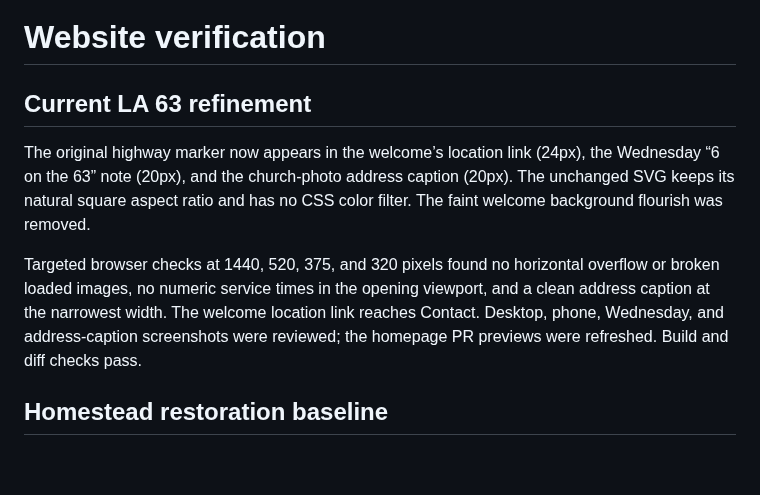
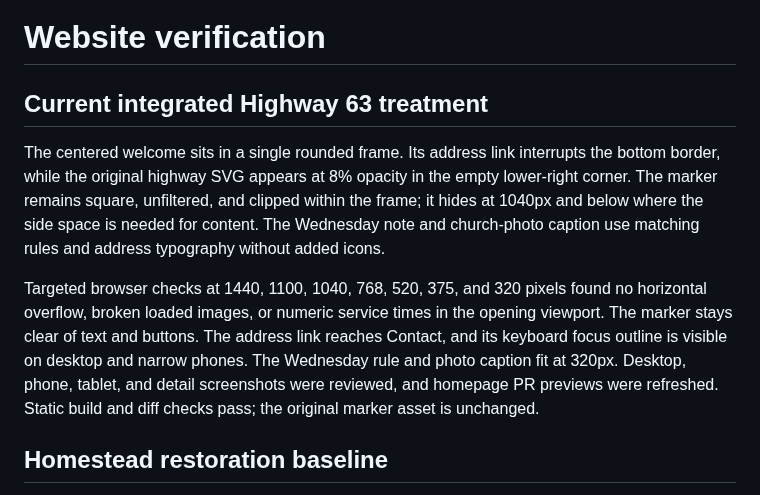
Before and after one commit to Base1520/bluffcreekbaptistchurch.org, a Markdown page: docs/verification.md, the part around the change. Drawn GitHub-style; blank space fills up the shorter version.

```diff
--- a/docs/verification.md
+++ b/docs/verification.md
@@ -1,10 +1,10 @@
 # Website verification
 
-## Current LA 63 refinement
+## Current integrated Highway 63 treatment
 
-The original highway marker now appears in the welcome’s location link (24px), the Wednesday “6 on the 63” note (20px), and the church-photo address caption (20px). The unchanged SVG keeps its natural square aspect ratio and has no CSS color filter. The faint welcome background flourish was removed.
+The centered welcome sits in a single rounded frame. Its address link interrupts the bottom border, while the original highway SVG appears at 8% opacity in the empty lower-right corner. The marker remains square, unfiltered, and clipped within the frame; it hides at 1040px and below where the side space is needed for content. The Wednesday note and church-photo caption use matching rules and address typography without added icons.
 
-Targeted browser checks at 1440, 520, 375, and 320 pixels found no horizontal overflow or broken loaded images, no numeric service times in the opening viewport, and a clean address caption at the narrowest width. The welcome location link reaches Contact. Desktop, phone, Wednesday, and address-caption screenshots were reviewed; the homepage PR previews were refreshed. Build and diff checks pass.
+Targeted browser checks at 1440, 1100, 1040, 768, 520, 375, and 320 pixels found no horizontal overflow, broken loaded images, or numeric service times in the opening viewport. The marker stays clear of text and buttons. The address link reaches Contact, and its keyboard focus outline is visible on desktop and narrow phones. The Wednesday rule and photo caption fit at 320px. Desktop, phone, tablet, and detail screenshots were reviewed, and homepage PR previews were refreshed. Static build and diff checks pass; the original marker asset is unchanged.
 
 ## Homestead restoration baseline
 
```
Also changed, not shown: docs/homestead-editorial.md (+3 -1 lines), docs/previews/home-desktop.png, docs/previews/home-phone.png, 3 other files.
